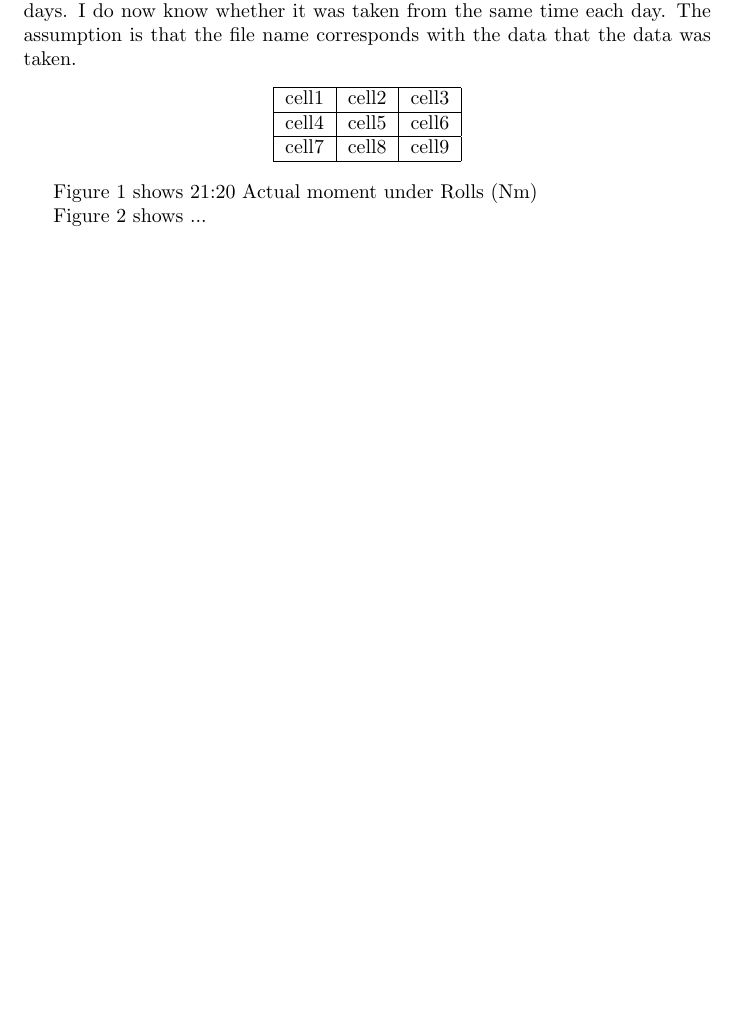
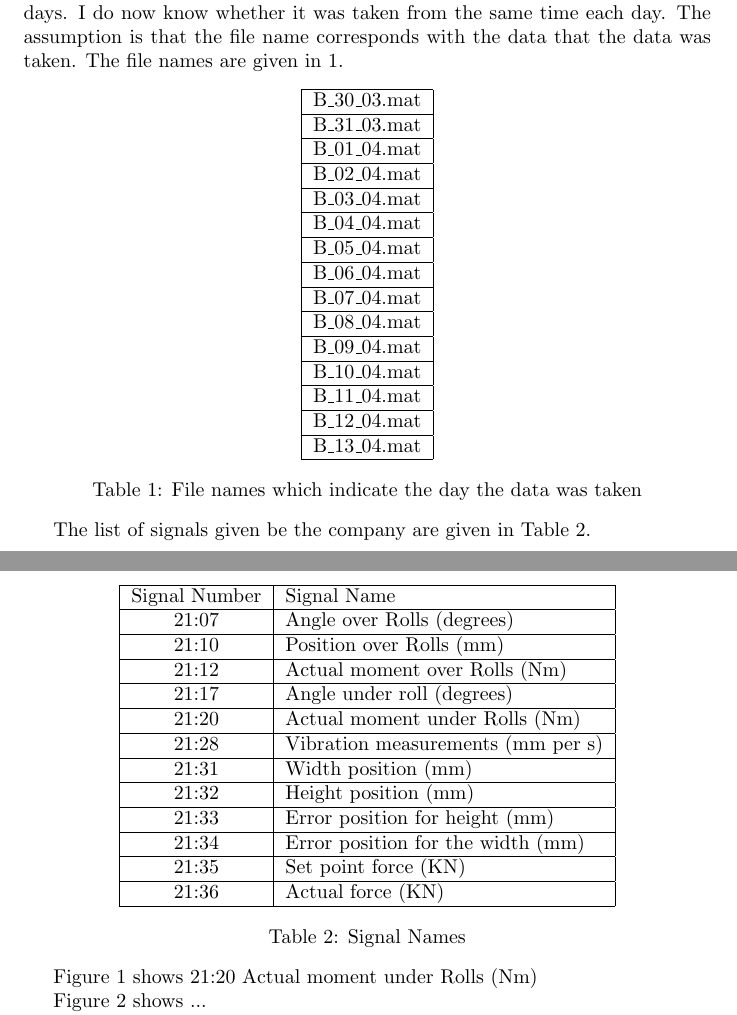
Before and after one commit to paulbarron85/StraighteningMachineThesis, a LaTeX thesis (Thesis/Thesis.tex): part of page 7 of 17 before the commit and two parts of pages 7 and 8 of 18 after it, the two joined at a grey line, cut so that both start at the same text, the shorter picture padded with empty space. Compiled offline with pdfLaTeX.

Commit message:
Commit bibliography and latex doc updates.

```diff
--- a/Thesis/Thesis.tex
+++ b/Thesis/Thesis.tex
@@ -5,7 +5,7 @@
 \setcounter{secnumdepth}{4}
 
 \usepackage{amsmath}
-
+\usepackage{caption}
 \usepackage{graphicx}
 \graphicspath{{./figures/}}
 
@@ -55,17 +54,76 @@ Guide yourself by eliminating features which are highly correlated between each
 
 \subsection{Description of Data}
 The data used for this analysis consists of an hour of operational data for 15 days. I do now know whether it was taken from the same time each day. The assumption is that the file name corresponds with the data that the data was taken.
-
+The file names are given in \ref{fileNames}.
 \begin{center}
-\begin{tabular}{ |c|c|c| }
+\begin{tabular}{ |l| }
  \hline
- cell1 & cell2 & cell3 \\
+ B\_30\_03.mat \\
  \hline
- cell4 & cell5 & cell6 \\
+ B\_31\_03.mat \\
  \hline
- cell7 & cell8 & cell9  \\
+ B\_01\_04.mat \\
+ \hline
+ B\_02\_04.mat \\
+ \hline
+ B\_03\_04.mat \\
+ \hline
+ B\_04\_04.mat \\
+ \hline
+ B\_05\_04.mat \\
+ \hline
+ B\_06\_04.mat \\
+ \hline
+ B\_07\_04.mat \\
+ \hline
+ B\_08\_04.mat \\
+ \hline
+ B\_09\_04.mat \\
+ \hline
+ B\_10\_04.mat \\
+ \hline
+ B\_11\_04.mat \\
+ \hline
+ B\_12\_04.mat \\
+ \hline
+ B\_13\_04.mat \\
  \hline
 \end{tabular}
+\captionof{table}{File names which indicate the day the data was taken}\label{fileNames}
+\end{center}
+
+The list of signals given be the company are given in Table \ref{signalNames}.
+\begin{center}
+\begin{tabular}{ |c|l| }
+ \hline
+ Signal Number & Signal Name \\
+ \hline
+21:07 & Angle over Rolls (degrees) \\
+ \hline
+21:10 & Position over Rolls (mm) \\
+ \hline
+21:12 & Actual moment over Rolls (Nm) \\
+ \hline
+21:17 & Angle under roll (degrees) \\
+ \hline
+21:20 & Actual moment under Rolls (Nm) \\
+ \hline
+21:28 & Vibration measurements (mm per s) \\
+ \hline
+21:31 & Width position (mm) \\
+ \hline
+21:32 & Height position (mm) \\
+ \hline
+21:33 & Error position for height (mm) \\
+ \hline
+21:34 & Error position for the width (mm) \\
+ \hline
+21:35 & Set point force (KN) \\
+ \hline
+21:36 & Actual force (KN) \\
+ \hline
+\end{tabular}
+\captionof{table}{Signal Names}\label{signalNames}
 \end{center}
 
 Figure \ref{fig:SignalTrace21.20} shows 21:20 Actual moment under Rolls (Nm)
```
Also changed, not shown: Thesis/References.bib (added, +29 -0 lines), Thesis/Thesis.tex (7 more changed lines).
